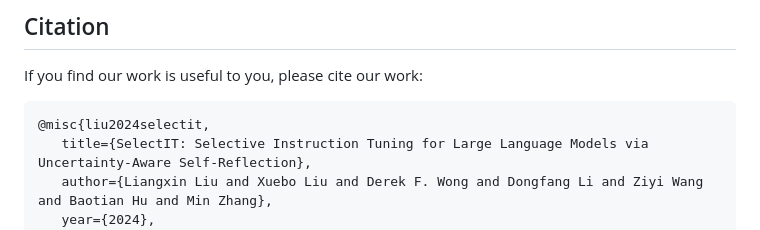
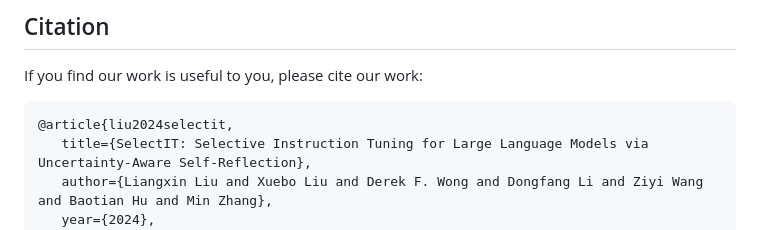
Before and after one commit to Blue-Raincoat/SelectIT, a Markdown page: README.md, the part around the change. Drawn GitHub-style.

````diff
--- a/README.md
+++ b/README.md
@@ -244,7 +244,7 @@ This project cannot be developed without the following resources:
 If you find our work is useful to you, please cite our work:
 
 ```bibtex
-@misc{liu2024selectit,
+@article{liu2024selectit,
    title={SelectIT: Selective Instruction Tuning for Large Language Models via Uncertainty-Aware Self-Reflection},
    author={Liangxin Liu and Xuebo Liu and Derek F. Wong and Dongfang Li and Ziyi Wang and Baotian Hu and Min Zhang},
    year={2024},
````
